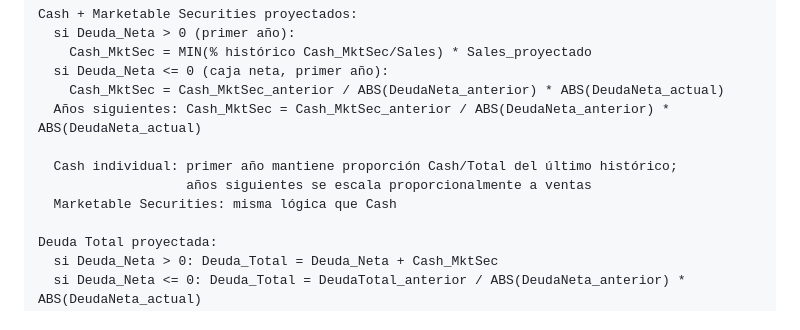
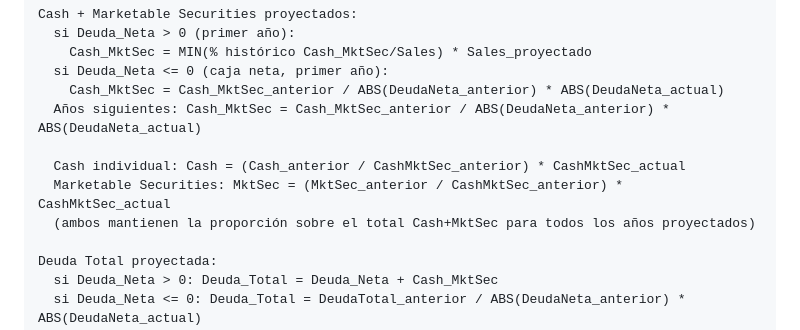
Before and after one commit to kaybe-tech/market-watcher, a Markdown page: docs/prd/engine.md, the part around the change. GitHub-like rendering.

Commit message:
Fix Cash/MktSec split formula in engine PRD to match Excel
The PRD incorrectly stated that Cash and Marketable Securities
individual splits scale proportionally to sales in subsequent years.
The Excel always maintains the proportion relative to total
Cash+MktSec for all projected years.

```diff
--- a/docs/prd/engine.md
+++ b/docs/prd/engine.md
@@ -366,9 +366,9 @@ Cash + Marketable Securities proyectados:
     Cash_MktSec = Cash_MktSec_anterior / ABS(DeudaNeta_anterior) * ABS(DeudaNeta_actual)
   Años siguientes: Cash_MktSec = Cash_MktSec_anterior / ABS(DeudaNeta_anterior) * ABS(DeudaNeta_actual)
 
-  Cash individual: primer año mantiene proporción Cash/Total del último histórico;
-                   años siguientes se escala proporcionalmente a ventas
-  Marketable Securities: misma lógica que Cash
+  Cash individual: Cash = (Cash_anterior / CashMktSec_anterior) * CashMktSec_actual
+  Marketable Securities: MktSec = (MktSec_anterior / CashMktSec_anterior) * CashMktSec_actual
+  (ambos mantienen la proporción sobre el total Cash+MktSec para todos los años proyectados)
 
 Deuda Total proyectada:
   si Deuda_Neta > 0: Deuda_Total = Deuda_Neta + Cash_MktSec
```
